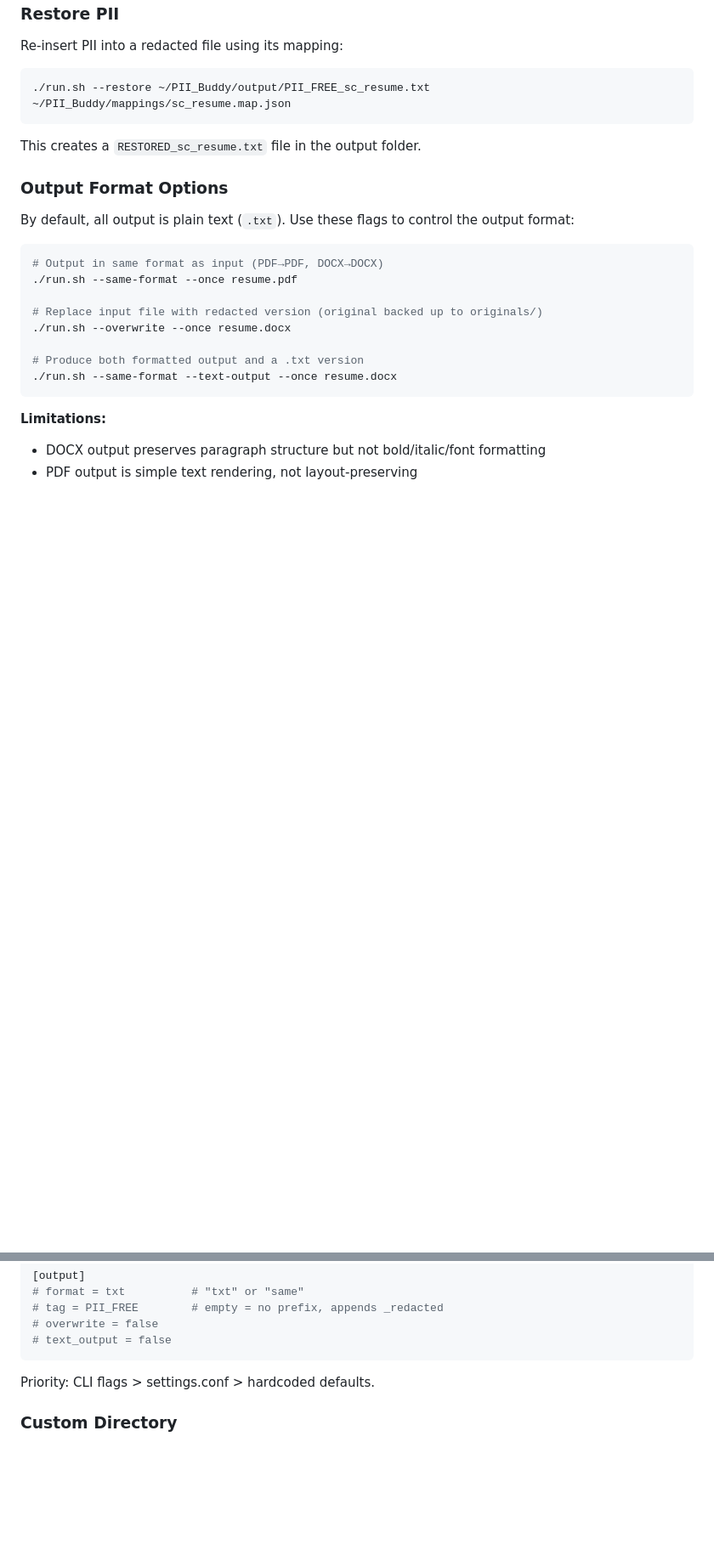
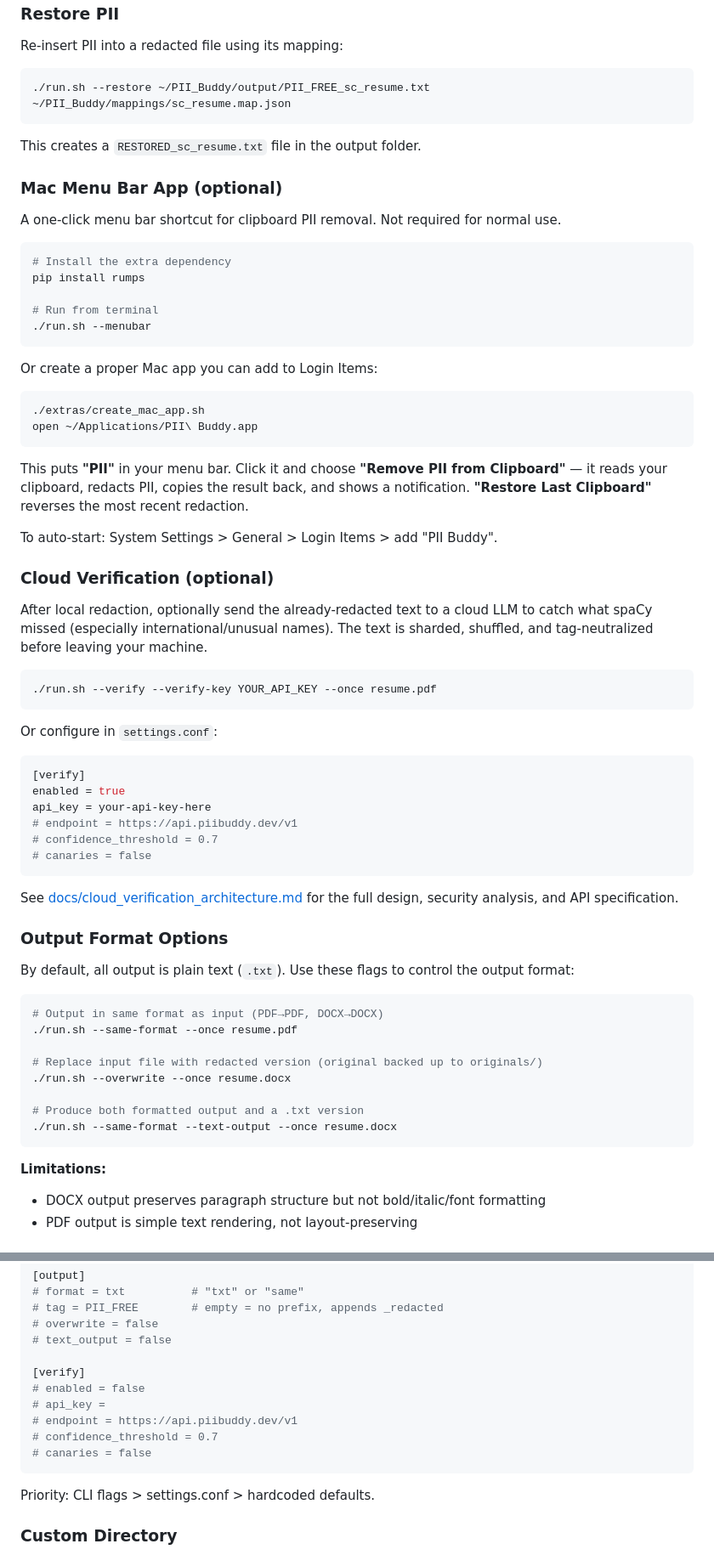
Before and after one commit to rahhbster/pii_buddy, a Markdown page: README.md, 2 parts joined by grey strips. Shown at 85% size. Rendered like a GitHub page; blank space fills up the shorter version.

Commit message:
Update README with cloud verification and menu bar app docs
Co-Authored-By: Claude Opus 4.6 <noreply@anthropic.com>

````diff
--- a/README.md
+++ b/README.md
@@ -165,6 +165,50 @@ Re-insert PII into a redacted file using its mapping:
 
 This creates a `RESTORED_sc_resume.txt` file in the output folder.
 
+### Mac Menu Bar App (optional)
+
+A one-click menu bar shortcut for clipboard PII removal. Not required for normal use.
+
+```bash
+# Install the extra dependency
+pip install rumps
+
+# Run from terminal
+./run.sh --menubar
+```
+
+Or create a proper Mac app you can add to Login Items:
+
+```bash
+./extras/create_mac_app.sh
+open ~/Applications/PII\ Buddy.app
+```
+
+This puts **"PII"** in your menu bar. Click it and choose **"Remove PII from Clipboard"** — it reads your clipboard, redacts PII, copies the result back, and shows a notification. **"Restore Last Clipboard"** reverses the most recent redaction.
+
+To auto-start: System Settings > General > Login Items > add "PII Buddy".
+
+### Cloud Verification (optional)
+
+After local redaction, optionally send the already-redacted text to a cloud LLM to catch what spaCy missed (especially international/unusual names). The text is sharded, shuffled, and tag-neutralized before leaving your machine.
+
+```bash
+./run.sh --verify --verify-key YOUR_API_KEY --once resume.pdf
+```
+
+Or configure in `settings.conf`:
+
+```ini
+[verify]
+enabled = true
+api_key = your-api-key-here
+# endpoint = https://api.piibuddy.dev/v1
+# confidence_threshold = 0.7
+# canaries = false
+```
+
+See [docs/cloud_verification_architecture.md](docs/cloud_verification_architecture.md) for the full design, security analysis, and API specification.
+
 ### Output Format Options
 
 By default, all output is plain text (`.txt`). Use these flags to control the output format:
@@ -211,6 +255,13 @@ PII Buddy reads settings from `~/PII_Buddy/settings.conf` (created automatically
 # tag = PII_FREE        # empty = no prefix, appends _redacted
 # overwrite = false
 # text_output = false
+
+[verify]
+# enabled = false
+# api_key =
+# endpoint = https://api.piibuddy.dev/v1
+# confidence_threshold = 0.7
+# canaries = false
 ```
 
 Priority: CLI flags > settings.conf > hardcoded defaults.
````
Also changed, not shown: other parts of README.md (+10 -1 lines).
